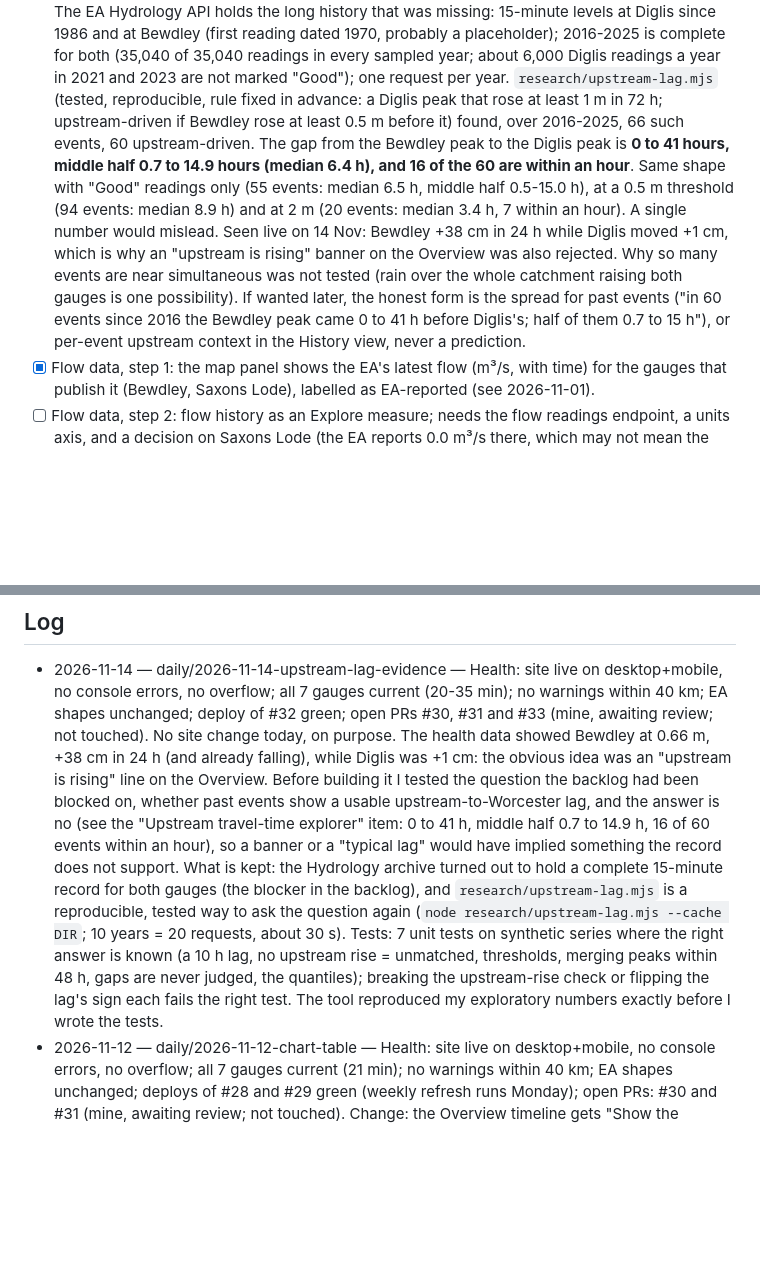
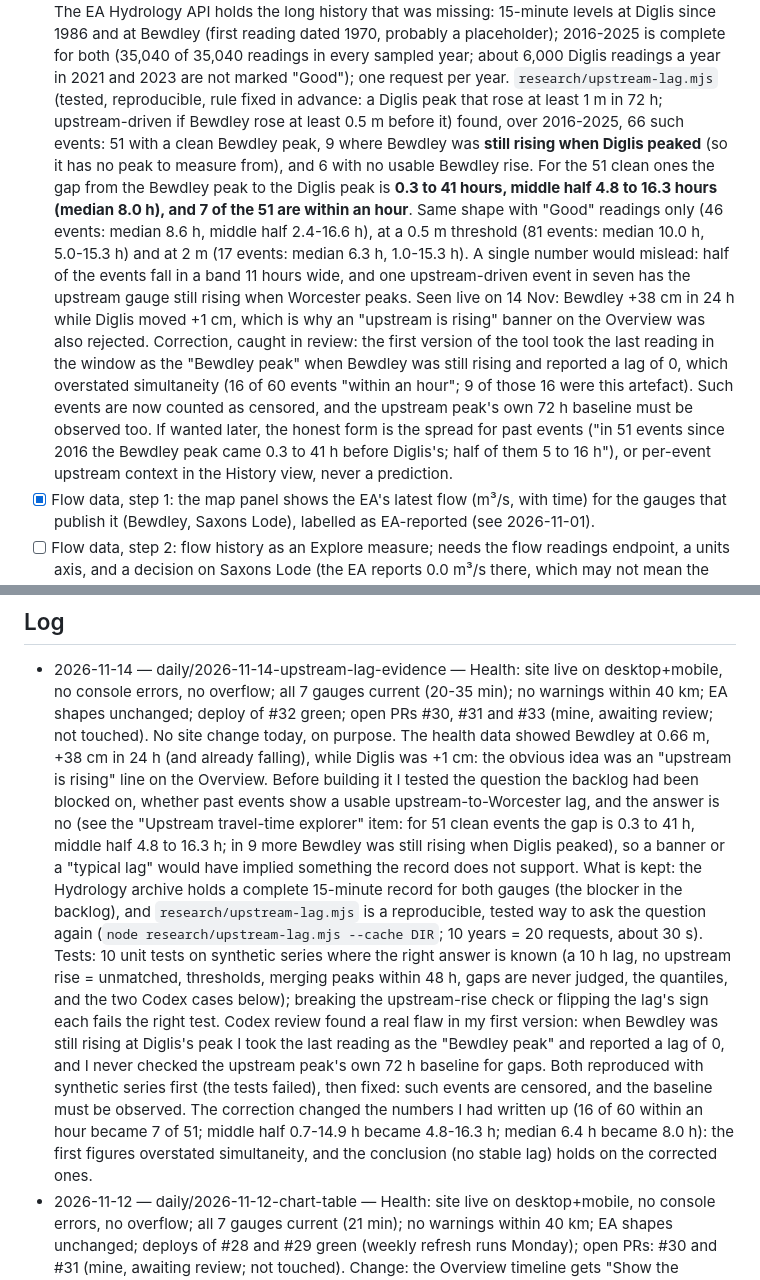
Before and after one commit to covisualize/worcester-river-lab, a Markdown page: IMPROVEMENTS.md, 2 parts joined by grey strips. GitHub-like rendering; blank space fills up the shorter version.

Commit message:
IMPROVEMENTS.md: record the corrected lag figures (the previous commit's message was ahead of its content)
The previous commit changed the tool and its tests but the documentation edit
failed (it looked for a log entry that lives on another branch), so the old
figures stayed in IMPROVEMENTS.md while that commit's message said they had been
corrected. This commit makes it true: 51 clean events (9 more censored, 6 with no
usable upstream rise), lag 0.3 to 41 h, middle half 4.8 to 16.3 h, median 8.0 h,
7 of 51 within an hour; and a note of what was wrong with the first version.

Co-Authored-By: Claude Sonnet 5.5 <noreply@anthropic.com>
Claude-Session: https://claude.ai/code/session_01DC16YheJCbEMdDNRyUGRU8

```diff
--- a/IMPROVEMENTS.md
+++ b/IMPROVEMENTS.md
@@ -62,15 +62,20 @@ Anything broken here takes priority over the backlog.
       dated 1970, probably a placeholder); 2016-2025 is complete for both (35,040 of 35,040 readings in every sampled
       year; about 6,000 Diglis readings a year in 2021 and 2023 are not marked "Good"); one request per year.
       `research/upstream-lag.mjs` (tested, reproducible, rule fixed in advance: a Diglis peak that rose at least 1 m in
-      72 h; upstream-driven if Bewdley rose at least 0.5 m before it) found, over 2016-2025, 66 such events, 60
-      upstream-driven. The gap from the Bewdley peak to the Diglis peak is **0 to 41 hours, middle half 0.7 to 14.9 hours
-      (median 6.4 h), and 16 of the 60 are within an hour**. Same shape with "Good" readings only (55 events: median 6.5 h,
-      middle half 0.5-15.0 h), at a 0.5 m threshold (94 events: median 8.9 h) and at 2 m (20 events: median 3.4 h, 7
-      within an hour). A single number would mislead. Seen live on 14 Nov: Bewdley +38 cm in 24 h while Diglis moved +1 cm,
-      which is why an "upstream is rising" banner on the Overview was also rejected. Why so many events are near
-      simultaneous was not tested (rain over the whole catchment raising both gauges is one possibility).
-      If wanted later, the honest form is the spread for past events ("in 60 events since 2016 the Bewdley peak came 0 to 41
-      h before Diglis's; half of them 0.7 to 15 h"), or per-event upstream context in the History view, never a prediction.
+      72 h; upstream-driven if Bewdley rose at least 0.5 m before it) found, over 2016-2025, 66 such events: 51 with a
+      clean Bewdley peak, 9 where Bewdley was **still rising when Diglis peaked** (so it has no peak to measure from), and
+      6 with no usable Bewdley rise. For the 51 clean ones the gap from the Bewdley peak to the Diglis peak is **0.3 to 41
+      hours, middle half 4.8 to 16.3 hours (median 8.0 h), and 7 of the 51 are within an hour**. Same shape with "Good"
+      readings only (46 events: median 8.6 h, middle half 2.4-16.6 h), at a 0.5 m threshold (81 events: median 10.0 h,
+      5.0-15.3 h) and at 2 m (17 events: median 6.3 h, 1.0-15.3 h). A single number would mislead: half of the events
+      fall in a band 11 hours wide, and one upstream-driven event in seven has the upstream gauge still rising when
+      Worcester peaks. Seen live on 14 Nov: Bewdley +38 cm in 24 h while Diglis moved +1 cm, which is why an "upstream
+      is rising" banner on the Overview was also rejected. Correction, caught in review: the first version of the tool
+      took the last reading in the window as the "Bewdley peak" when Bewdley was still rising and reported a lag of 0,
+      which overstated simultaneity (16 of 60 events "within an hour"; 9 of those 16 were this artefact). Such events are
+      now counted as censored, and the upstream peak's own 72 h baseline must be observed too.
+      If wanted later, the honest form is the spread for past events ("in 51 events since 2016 the Bewdley peak came 0.3
+      to 41 h before Diglis's; half of them 5 to 16 h"), or per-event upstream context in the History view, never a prediction.
 - [x] Flow data, step 1: the map panel shows the EA's latest flow (m³/s, with time) for the gauges that
       publish it (Bewdley, Saxons Lode), labelled as EA-reported (see 2026-11-01).
 - [ ] Flow data, step 2: flow history as an Explore measure; needs the flow readings endpoint, a
@@ -100,14 +105,19 @@ Anything broken here takes priority over the backlog.
   #33 (mine, awaiting review; not touched). No site change today, on purpose. The health data showed Bewdley at 0.66 m,
   +38 cm in 24 h (and already falling), while Diglis was +1 cm: the obvious idea was an "upstream is rising" line on the
   Overview. Before building it I tested the question the backlog had been blocked on, whether past events show a usable
-  upstream-to-Worcester lag, and the answer is no (see the "Upstream travel-time explorer" item: 0 to 41 h, middle half 0.7
-  to 14.9 h, 16 of 60 events within an hour), so a banner or a "typical lag" would have implied something the record does not
-  support. What is kept: the Hydrology archive turned out to hold a complete 15-minute record for both gauges (the blocker
-  in the backlog), and `research/upstream-lag.mjs` is a reproducible, tested way to ask the question again
-  (`node research/upstream-lag.mjs --cache DIR`; 10 years = 20 requests, about 30 s). Tests: 7 unit tests on synthetic series
-  where the right answer is known (a 10 h lag, no upstream rise = unmatched, thresholds, merging peaks within 48 h, gaps are
-  never judged, the quantiles); breaking the upstream-rise check or flipping the lag's sign each fails the right test. The
-  tool reproduced my exploratory numbers exactly before I wrote the tests.
+  upstream-to-Worcester lag, and the answer is no (see the "Upstream travel-time explorer" item: for 51 clean events the
+  gap is 0.3 to 41 h, middle half 4.8 to 16.3 h; in 9 more Bewdley was still rising when Diglis peaked), so a banner or a
+  "typical lag" would have implied something the record does not support. What is kept: the Hydrology archive holds a complete
+  15-minute record for both gauges (the blocker in the backlog), and `research/upstream-lag.mjs` is a reproducible, tested
+  way to ask the question again (`node research/upstream-lag.mjs --cache DIR`; 10 years = 20 requests, about 30 s). Tests: 10
+  unit tests on synthetic series where the right answer is known (a 10 h lag, no upstream rise = unmatched, thresholds,
+  merging peaks within 48 h, gaps are never judged, the quantiles, and the two Codex cases below); breaking the upstream-rise
+  check or flipping the lag's sign each fails the right test. Codex review found a real flaw in my first version: when Bewdley
+  was still rising at Diglis's peak I took the last reading as the "Bewdley peak" and reported a lag of 0, and I never checked
+  the upstream peak's own 72 h baseline for gaps. Both reproduced with synthetic series first (the tests failed), then fixed:
+  such events are censored, and the baseline must be observed. The correction changed the numbers I had written up (16 of 60
+  within an hour became 7 of 51; middle half 0.7-14.9 h became 4.8-16.3 h; median 6.4 h became 8.0 h): the first figures
+  overstated simultaneity, and the conclusion (no stable lag) holds on the corrected ones.
 - 2026-11-12 — daily/2026-11-12-chart-table — Health: site live on desktop+mobile, no console errors, no overflow; all 7
   gauges current (21 min); no warnings within 40 km; EA shapes unchanged; deploys of #28 and #29 green (weekly refresh runs
   Monday); open PRs: #30 and #31 (mine, awaiting review; not touched). Change: the Overview timeline gets "Show the readings
```
